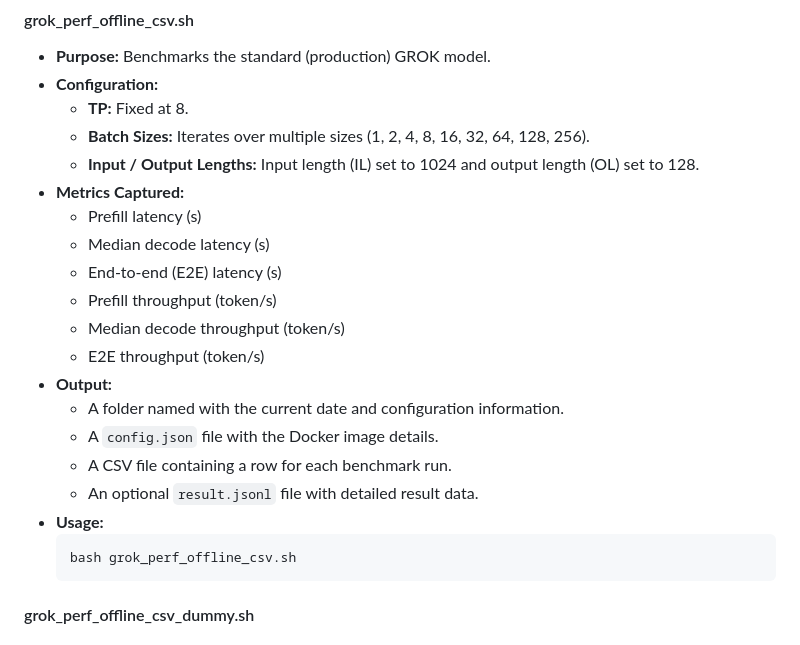
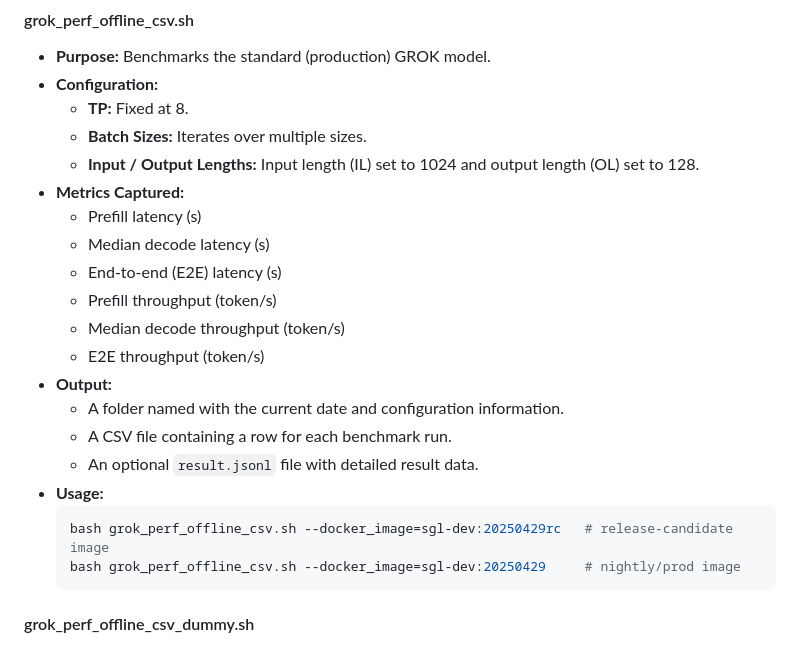
Before and after one commit to michael-amd/sglang-ci, a Markdown page: README.md, the part around the change printed below. GitHub-like rendering.

````diff
--- a/README.md
+++ b/README.md
@@ -36,7 +35,7 @@ Offline mode benchmarks are executed without real-time interaction, measuring mo
 - **Purpose:** Benchmarks the standard (production) GROK model.
 - **Configuration:**
   - **TP:** Fixed at 8.
-  - **Batch Sizes:** Iterates over multiple sizes (1, 2, 4, 8, 16, 32, 64, 128, 256).
+  - **Batch Sizes:** Iterates over multiple sizes.
   - **Input / Output Lengths:** Input length (IL) set to 1024 and output length (OL) set to 128.
 - **Metrics Captured:**
   - Prefill latency (s)
@@ -47,13 +46,15 @@ Offline mode benchmarks are executed without real-time interaction, measuring mo
   - E2E throughput (token/s)
 - **Output:**
   - A folder named with the current date and configuration information.
-  - A `config.json` file with the Docker image details.
   - A CSV file containing a row for each benchmark run.
   - An optional `result.jsonl` file with detailed result data.
 - **Usage:**
   ```bash
-  bash grok_perf_offline_csv.sh
+  bash grok_perf_offline_csv.sh --docker_image=sgl-dev:20250429rc   # release-candidate image
+  bash grok_perf_offline_csv.sh --docker_image=sgl-dev:20250429     # nightly/prod image
   ```
+
+
 
 #### grok_perf_offline_csv_dummy.sh
 - **Purpose:** Benchmarks a small, dummy production GROK model using a minimal configuration.
````
Also changed, not shown: other parts of README.md (+1 -38 lines).
